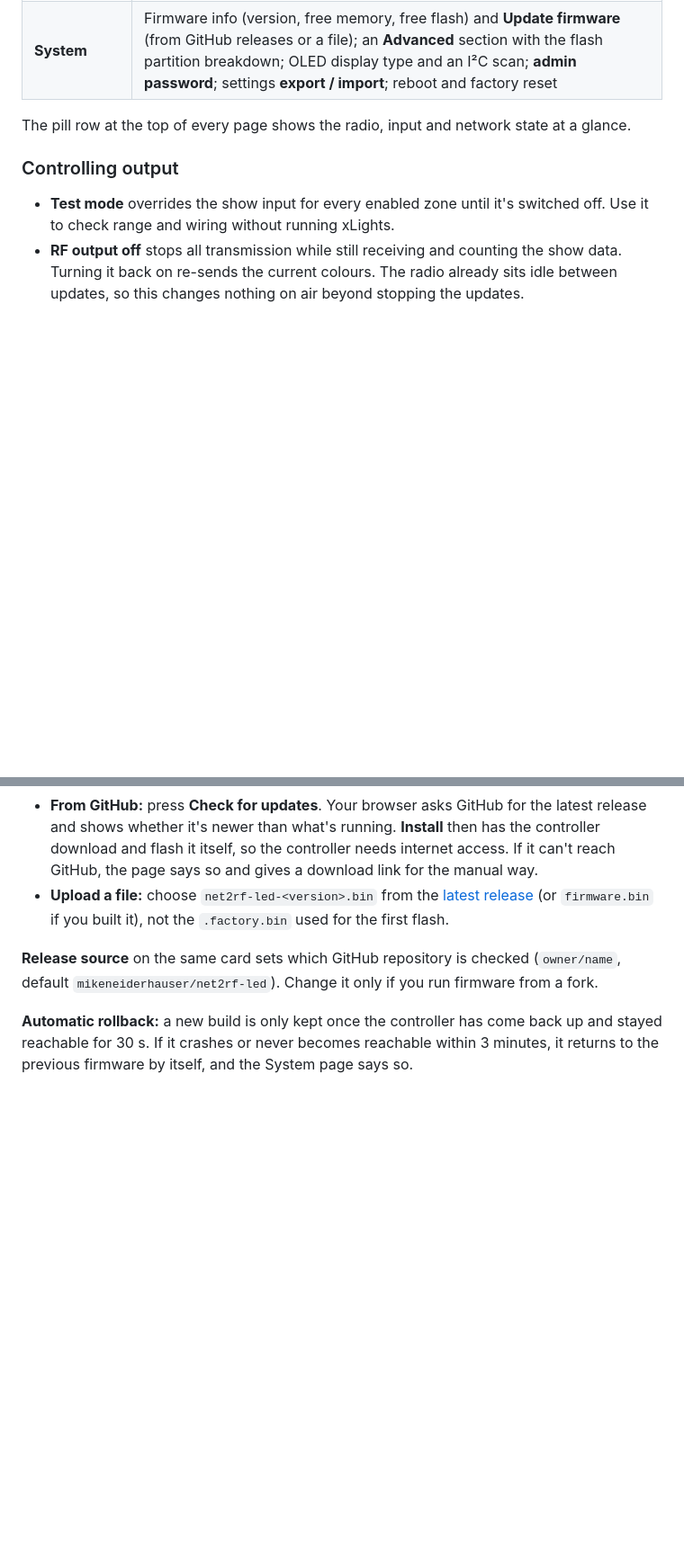
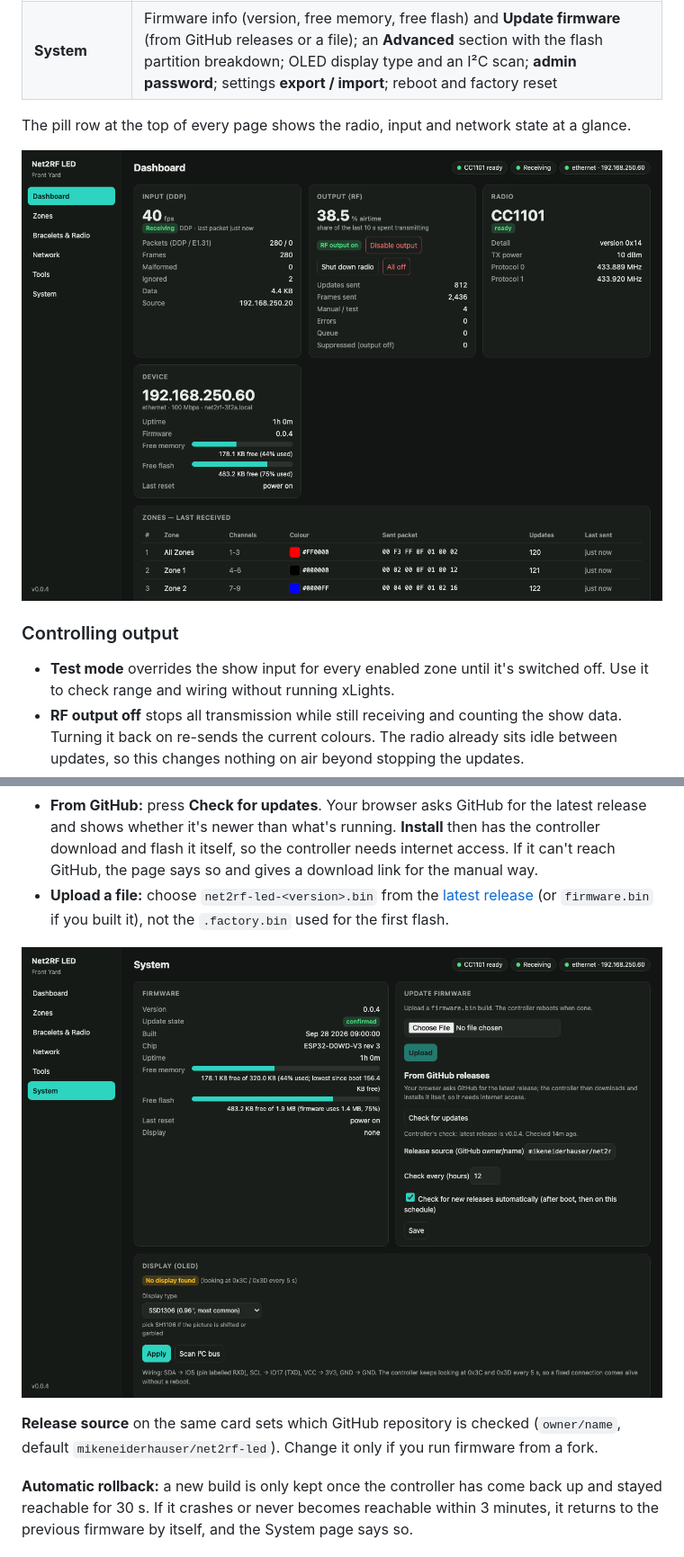
Before and after one commit to mikeneiderhauser/net2rf-led, a Markdown page: docs/USAGE.md, 2 parts joined by grey strips. Shown at 90% size. GitHub-like rendering; pictures changed too: docs/images/dashboard.png, docs/images/system.png (added); blank space fills up the shorter version.

```diff
--- a/docs/USAGE.md
+++ b/docs/USAGE.md
@@ -53,6 +53,8 @@ For a show, give the controller a **static IP** or a DHCP reservation, so xLight
 | **System** | Firmware info (version, free memory, free flash) and **Update firmware** (from GitHub releases or a file); an **Advanced** section with the flash partition breakdown; OLED display type and an I²C scan; **admin password**; settings **export / import**; reboot and factory reset |
 
 The pill row at the top of every page shows the radio, input and network state at a glance.
+
+![Dashboard](images/dashboard.png)
 
 ### Controlling output
 
@@ -130,6 +132,8 @@ controller reboots.
 - **Upload a file:** choose `net2rf-led-<version>.bin` from the [latest release](https://github.com/mikeneiderhauser/net2rf-led/releases/latest) (or
   `firmware.bin` if you built it), not the `.factory.bin` used for the first flash.
 
+![System page: firmware version, free memory and flash, and the update card](images/system.png)
+
 **Release source** on the same card sets which GitHub repository is checked (`owner/name`, default
 `mikeneiderhauser/net2rf-led`). Change it only if you run firmware from a fork.
 
```
Also changed, not shown: docs/SETUP.md (+2 -0 lines), docs/images/output.png, docs/images/tools.png, docs/images/zones.png, 2 other files.
